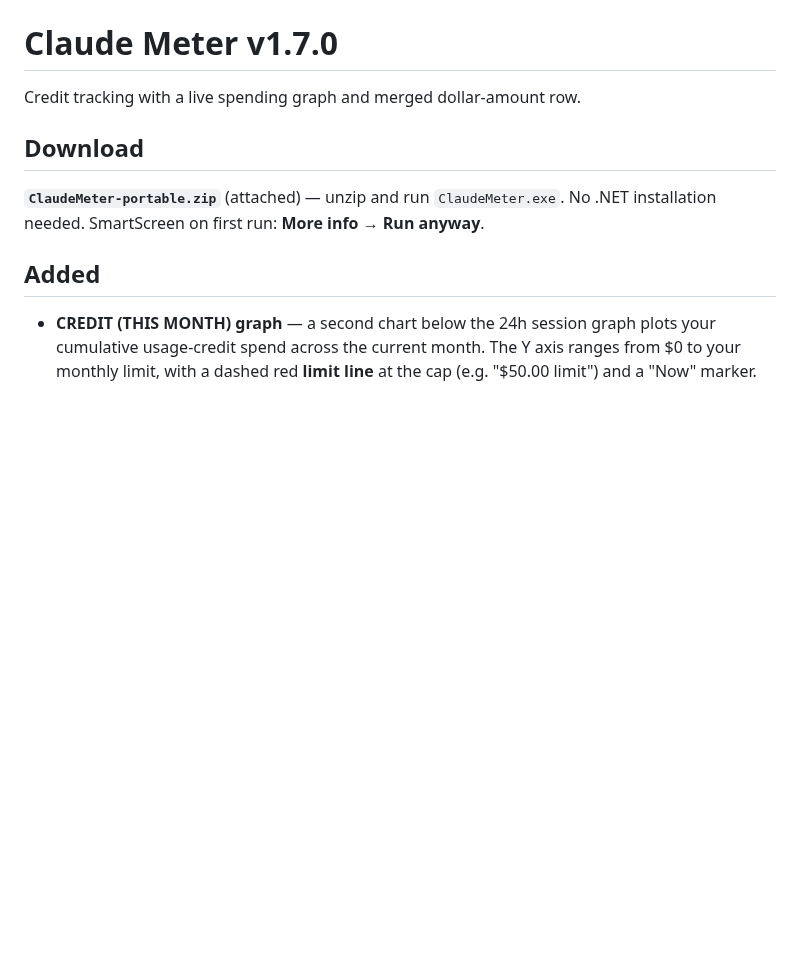
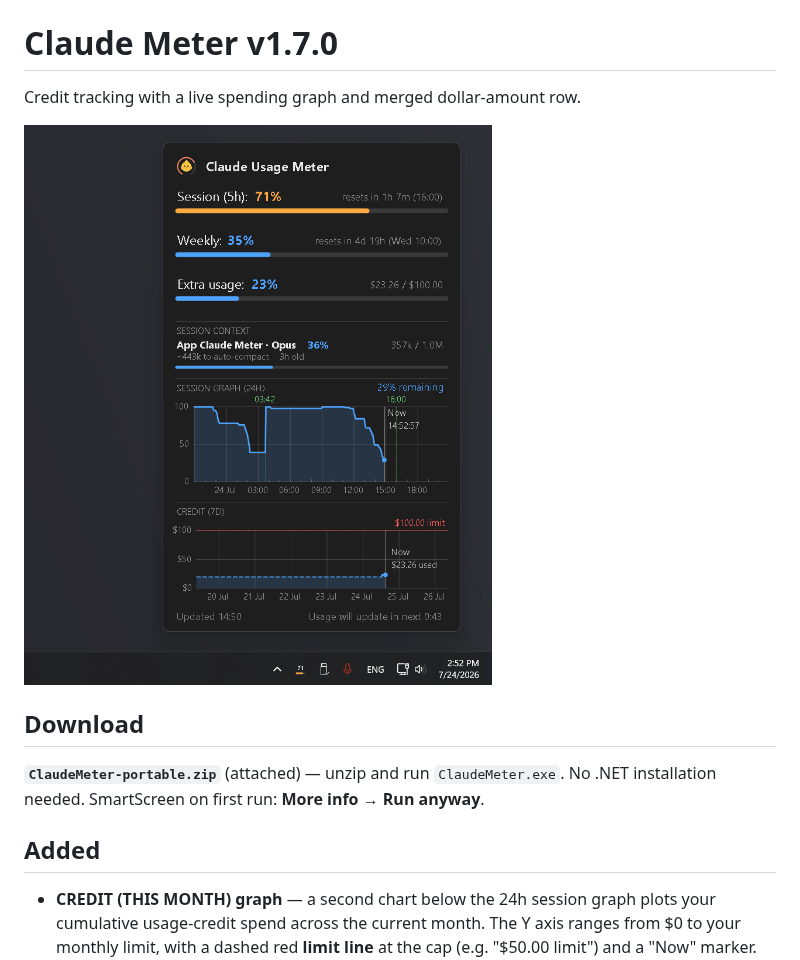
Before and after one commit to SKGoC-CLI/claude-meter-for-windows, a Markdown page: docs/RELEASE_NOTES_v1.7.0.md, the part around the change. GitHub-like rendering; pictures changed too: docs/screenshot-v1.7.0.png (added); blank space fills up the shorter version.

Commit message:
Add v1.7.0 screenshot to the release notes
Co-Authored-By: Claude Fable 5 <noreply@anthropic.com>

```diff
--- a/docs/RELEASE_NOTES_v1.7.0.md
+++ b/docs/RELEASE_NOTES_v1.7.0.md
@@ -1,6 +1,8 @@
 # Claude Meter v1.7.0
 
 Credit tracking with a live spending graph and merged dollar-amount row.
+
+![Claude Usage Meter v1.7.0 — merged Extra usage dollar row and the new CREDIT graph](https://raw.githubusercontent.com/SKGoC-CLI/claude-meter-for-windows/main/docs/screenshot-v1.7.0.png)
 
 ## Download
 
```
